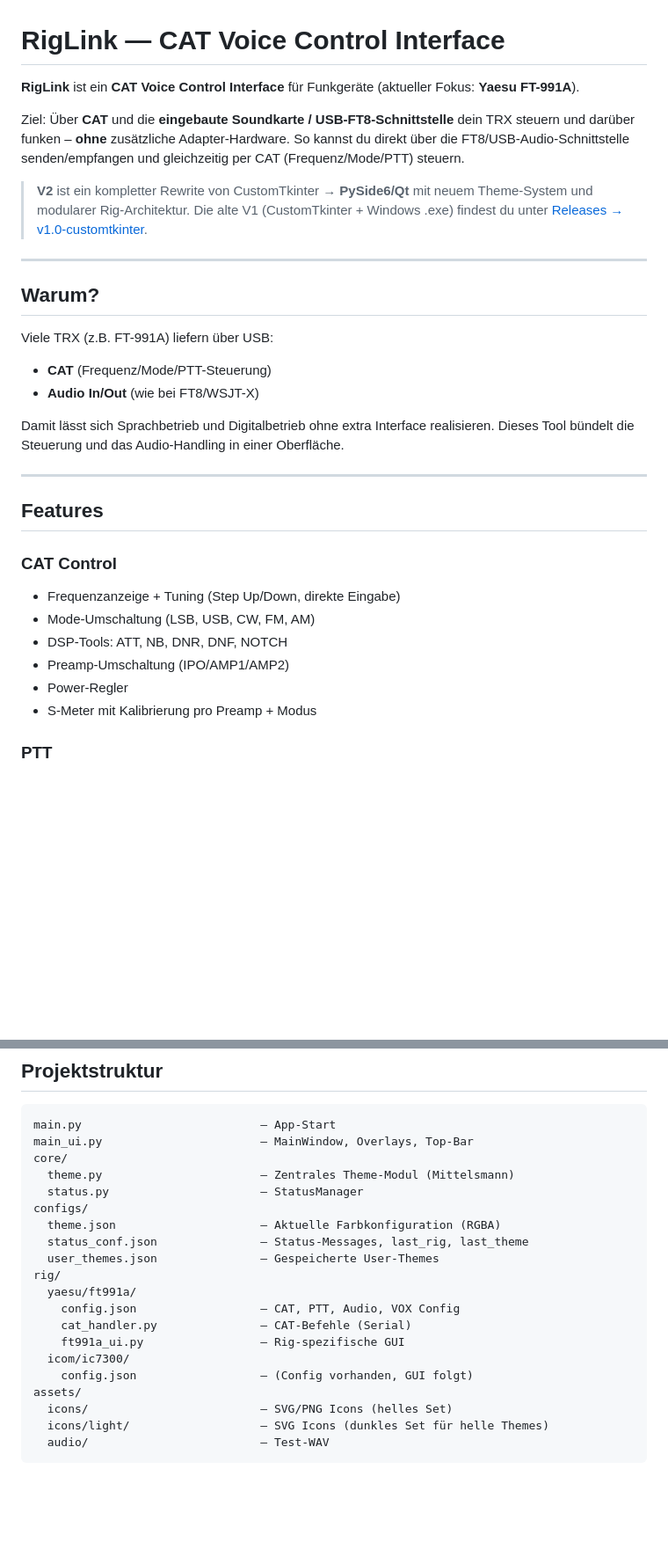
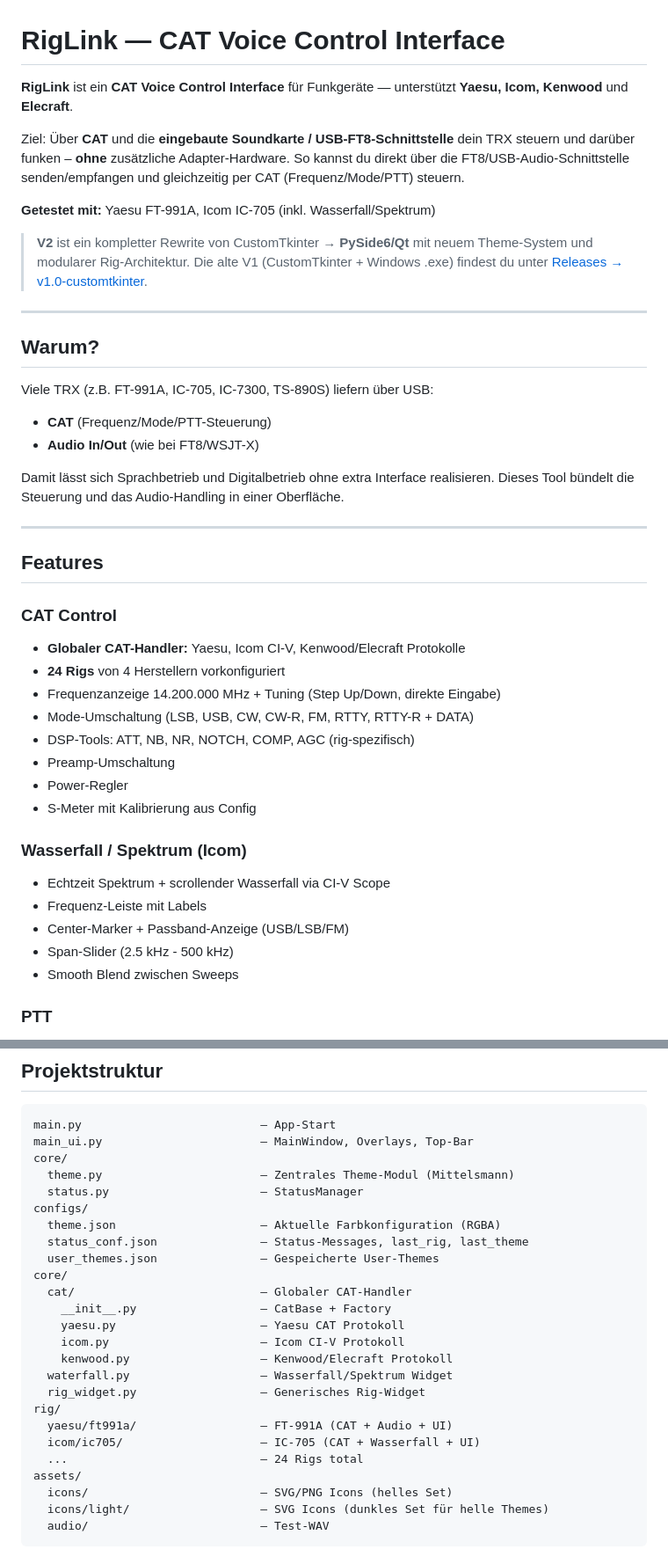
Before and after one commit to DO4NRW/TRX-Cat-Controll, a Markdown page: README.md, 2 parts joined by grey strips. Shown at 88% size. GitHub-like rendering; blank space fills up the shorter version.

Commit message:
V2.0.6 — README: Multi-Rig, IC-705, Wasserfall dokumentiert
Co-Authored-By: Claude Opus 4.6 (1M context) <noreply@anthropic.com>

```diff
--- a/README.md
+++ b/README.md
@@ -1,8 +1,10 @@
 # RigLink — CAT Voice Control Interface
 
-**RigLink** ist ein **CAT Voice Control Interface** für Funkgeräte (aktueller Fokus: **Yaesu FT-991A**).
+**RigLink** ist ein **CAT Voice Control Interface** für Funkgeräte — unterstützt **Yaesu, Icom, Kenwood** und **Elecraft**.
 
 Ziel: Über **CAT** und die **eingebaute Soundkarte / USB-FT8-Schnittstelle** dein TRX steuern und darüber funken – **ohne** zusätzliche Adapter-Hardware. So kannst du direkt über die FT8/USB-Audio-Schnittstelle senden/empfangen und gleichzeitig per CAT (Frequenz/Mode/PTT) steuern.
+
+**Getestet mit:** Yaesu FT-991A, Icom IC-705 (inkl. Wasserfall/Spektrum)
 
 > **V2** ist ein kompletter Rewrite von CustomTkinter → **PySide6/Qt** mit neuem Theme-System und modularer Rig-Architektur.
 > Die alte V1 (CustomTkinter + Windows .exe) findest du unter [Releases → v1.0-customtkinter](https://github.com/DO4NRW/RigLink/releases/tag/v1.0-customtkinter).
@@ -11,7 +13,7 @@ Ziel: Über **CAT** und die **eingebaute Soundkarte / USB-FT8-Schnittstelle** de
 
 ## Warum?
 
-Viele TRX (z.B. FT-991A) liefern über USB:
+Viele TRX (z.B. FT-991A, IC-705, IC-7300, TS-890S) liefern über USB:
 
 - **CAT** (Frequenz/Mode/PTT-Steuerung)
 - **Audio In/Out** (wie bei FT8/WSJT-X)
@@ -23,12 +25,21 @@ Damit lässt sich Sprachbetrieb und Digitalbetrieb ohne extra Interface realisie
 ## Features
 
 ### CAT Control
-- Frequenzanzeige + Tuning (Step Up/Down, direkte Eingabe)
-- Mode-Umschaltung (LSB, USB, CW, FM, AM)
-- DSP-Tools: ATT, NB, DNR, DNF, NOTCH
-- Preamp-Umschaltung (IPO/AMP1/AMP2)
+- **Globaler CAT-Handler:** Yaesu, Icom CI-V, Kenwood/Elecraft Protokolle
+- **24 Rigs** von 4 Herstellern vorkonfiguriert
+- Frequenzanzeige 14.200.000 MHz + Tuning (Step Up/Down, direkte Eingabe)
+- Mode-Umschaltung (LSB, USB, CW, CW-R, FM, RTTY, RTTY-R + DATA)
+- DSP-Tools: ATT, NB, NR, NOTCH, COMP, AGC (rig-spezifisch)
+- Preamp-Umschaltung
 - Power-Regler
-- S-Meter mit Kalibrierung pro Preamp + Modus
+- S-Meter mit Kalibrierung aus Config
+
+### Wasserfall / Spektrum (Icom)
+- Echtzeit Spektrum + scrollender Wasserfall via CI-V Scope
+- Frequenz-Leiste mit Labels
+- Center-Marker + Passband-Anzeige (USB/LSB/FM)
+- Span-Slider (2.5 kHz - 500 kHz)
+- Smooth Blend zwischen Sweeps
 
 ### PTT
 - Methoden: CAT, RTS, DTR, VOX
@@ -123,13 +144,18 @@ configs/
   theme.json                     — Aktuelle Farbkonfiguration (RGBA)
   status_conf.json               — Status-Messages, last_rig, last_theme
   user_themes.json               — Gespeicherte User-Themes
+core/
+  cat/                           — Globaler CAT-Handler
+    __init__.py                  — CatBase + Factory
+    yaesu.py                     — Yaesu CAT Protokoll
+    icom.py                      — Icom CI-V Protokoll
+    kenwood.py                   — Kenwood/Elecraft Protokoll
+  waterfall.py                   — Wasserfall/Spektrum Widget
+  rig_widget.py                  — Generisches Rig-Widget
 rig/
-  yaesu/ft991a/
-    config.json                  — CAT, PTT, Audio, VOX Config
-    cat_handler.py               — CAT-Befehle (Serial)
-    ft991a_ui.py                 — Rig-spezifische GUI
-  icom/ic7300/
-    config.json                  — (Config vorhanden, GUI folgt)
+  yaesu/ft991a/                  — FT-991A (CAT + Audio + UI)
+  icom/ic705/                    — IC-705 (CAT + Wasserfall + UI)
+  ...                            — 24 Rigs total
 assets/
   icons/                         — SVG/PNG Icons (helles Set)
   icons/light/                   — SVG Icons (dunkles Set für helle Themes)
```
Also changed, not shown: other parts of README.md (+11 -1 lines).
